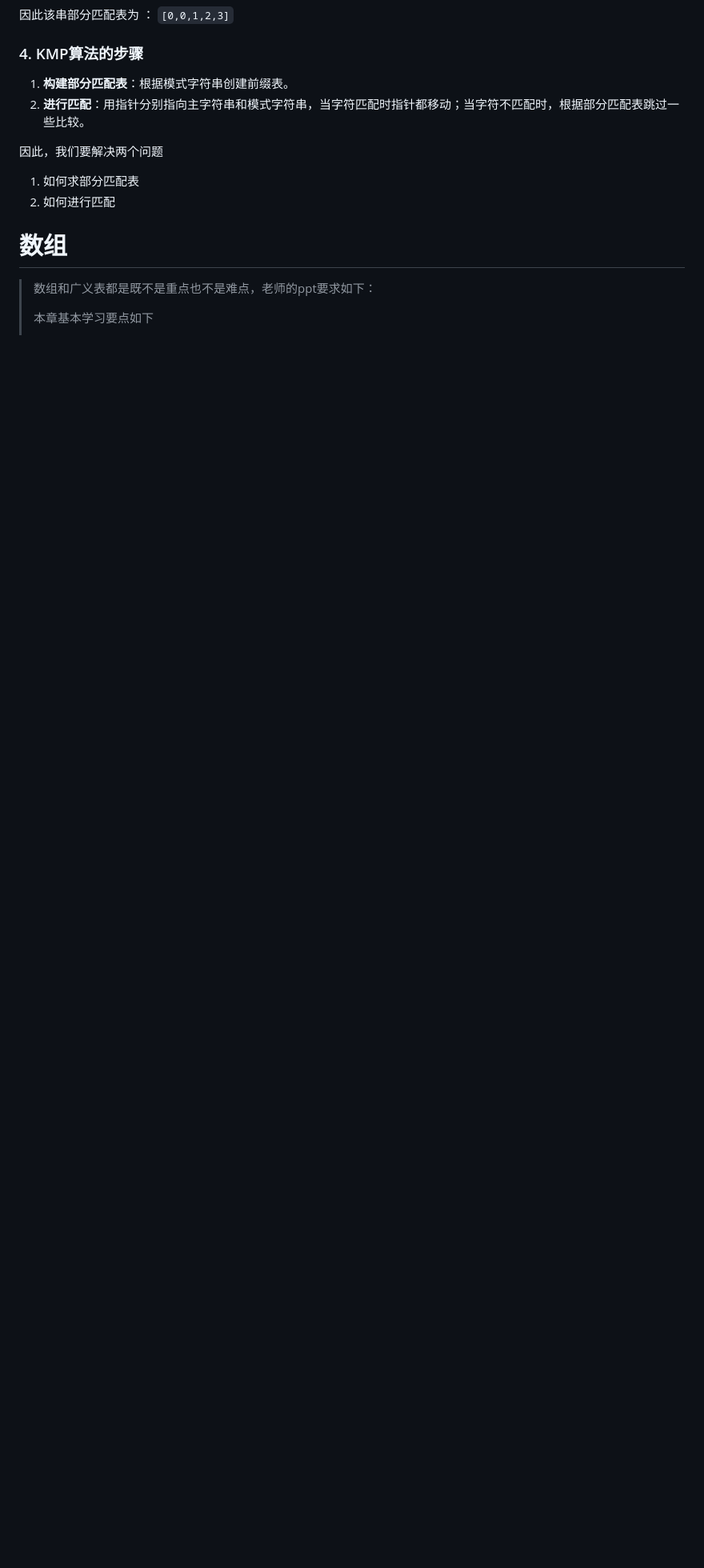
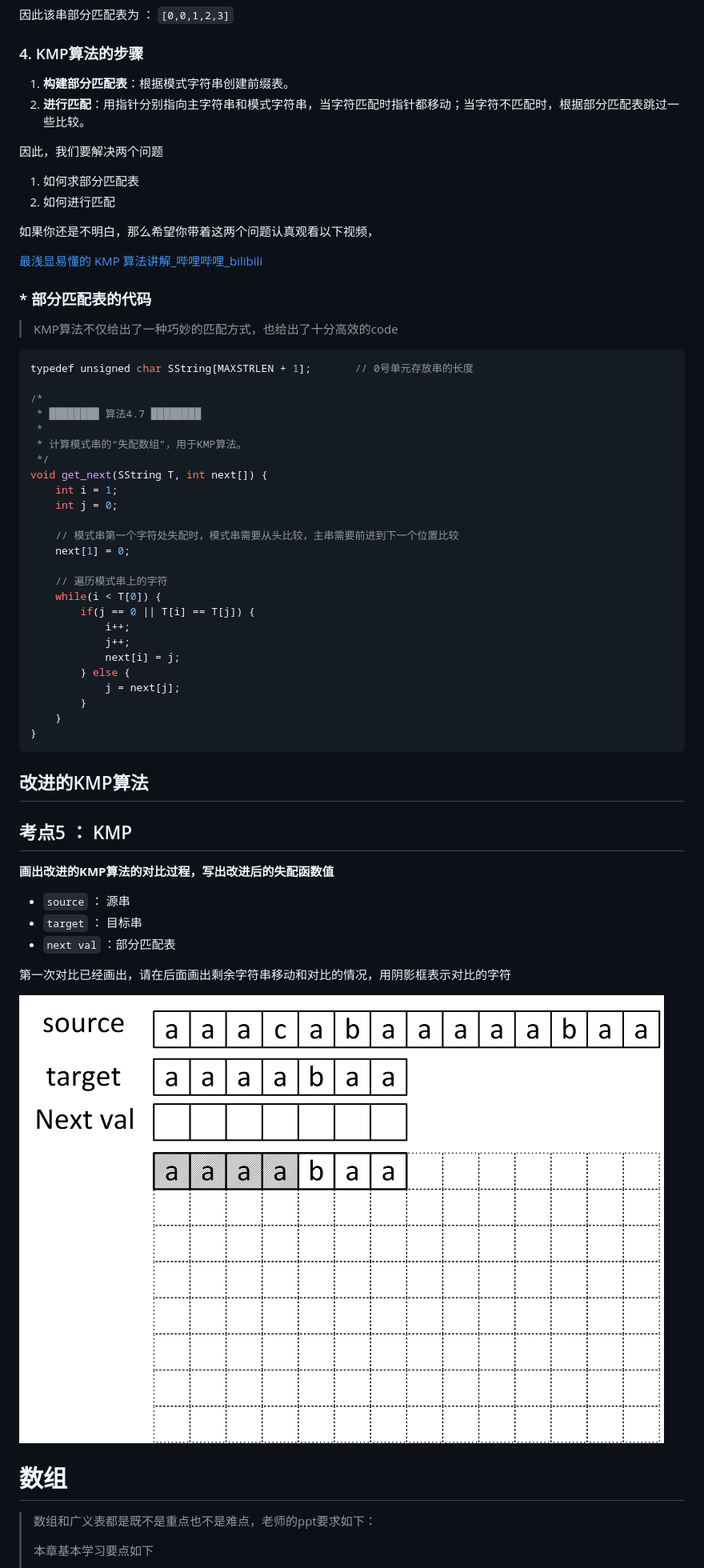
Before and after one commit to shanzuiyixing/DATASTRUCTURE, a Markdown page: docs/03_Stack/031.md, the part around the change printed below. Shown: that part at 80% size. GitHub-like rendering; pictures changed too: docs/03_Stack/assests_031/kmp.jpg (added); blank space fills up the shorter version.

````diff
--- a/docs/03_Stack/031.md
+++ b/docs/03_Stack/031.md
@@ -136,6 +136,60 @@ KMP算法利用"部分匹配"的信息，避免重复操作。它通过一个**
 1. 如何求部分匹配表
 2. 如何进行匹配
 
+如果你还是不明白，那么希望你带着这两个问题认真观看以下视频，
+
+[最浅显易懂的 KMP 算法讲解_哔哩哔哩_bilibili](https://www.bilibili.com/video/BV1AY4y157yL/?spm_id_from=333.337.search-card.all.click&vd_source=3310f07bcb7152dc48cc5e65834e98b5)
+
+### * 部分匹配表的代码
+
+> KMP算法不仅给出了一种巧妙的匹配方式，也给出了十分高效的code
+
+```c
+typedef unsigned char SString[MAXSTRLEN + 1];       // 0号单元存放串的长度
+
+/*
+ * ████████ 算法4.7 ████████
+ *
+ * 计算模式串的“失配数组”，用于KMP算法。
+ */
+void get_next(SString T, int next[]) {
+    int i = 1;
+    int j = 0;
+
+    // 模式串第一个字符处失配时，模式串需要从头比较，主串需要前进到下一个位置比较
+    next[1] = 0;
+
+    // 遍历模式串上的字符
+    while(i < T[0]) {
+        if(j == 0 || T[i] == T[j]) {
+            i++;
+            j++;
+            next[i] = j;
+        } else {
+            j = next[j];
+        }
+    }
+}
+```
+
+
+
+## 改进的KMP算法
+
+
+
+## <font color = red> 考点5 ： KMP</font>
+
+**画出改进的KMP算法的对比过程，写出改进后的失配函数值**
+
+* `source` ： 源串
+* `target` ： 目标串
+* `next val` ：部分匹配表
+
+第一次对比已经画出，请在后面画出剩余字符串移动和对比的情况，用阴影框表示对比的字符
+
+![](./assests_031/kmp.jpg)
+
 
 
 # 数组
````
Also changed, not shown: other parts of docs/03_Stack/031.md (+9 -9 lines), docs/02_Liner_list/02.md (+1 -1 lines), docs/05_Graph/05.md (+3 -5 lines).
